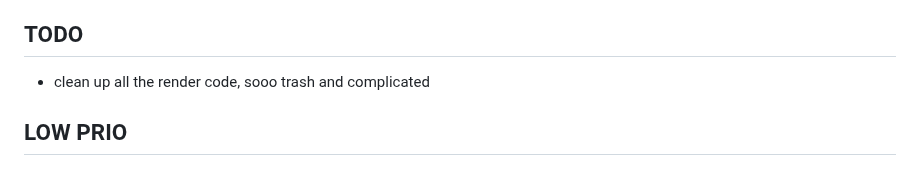
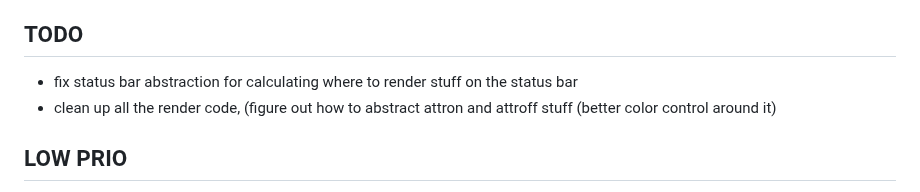
Before and after one commit to btnguyenPersonal/edit, a Markdown page: tasks.md, the part around the change. GitHub-like rendering.

Commit message:
update tasks

```diff
--- a/tasks.md
+++ b/tasks.md
@@ -112,7 +112,8 @@
 - ! executes all current file in bash and replaces with output
 
 ## TODO
-- clean up all the render code, sooo trash and complicated
+- fix status bar abstraction for calculating where to render stuff on the status bar
+- clean up all the render code, (figure out how to abstract attron and attroff stuff (better color control around it)
 
 ## LOW PRIO
 - add mouse clicks
```
